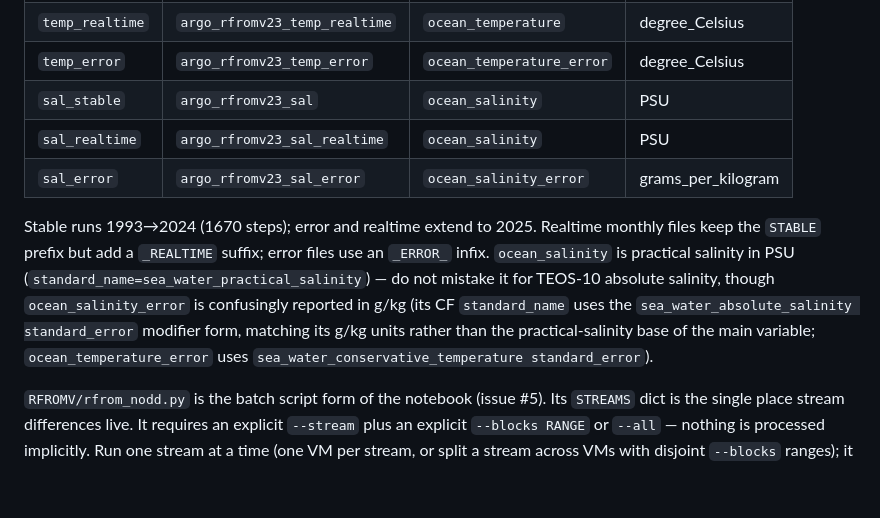
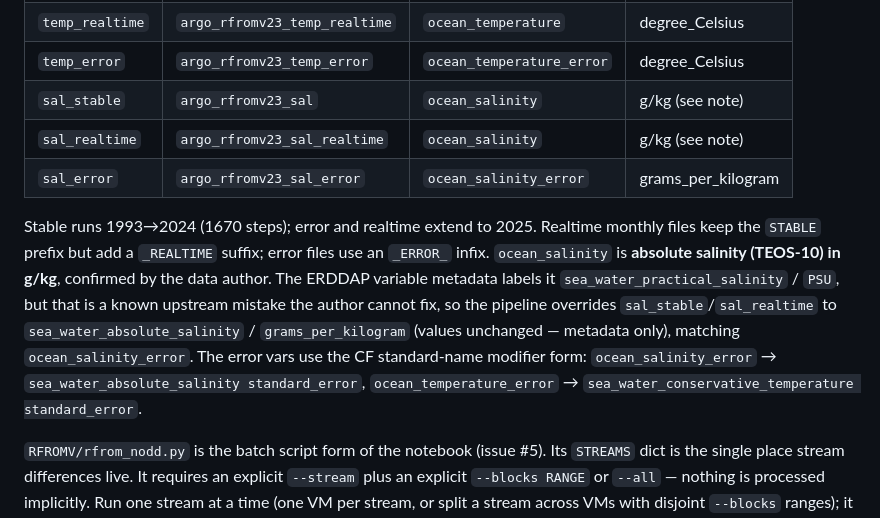
Before and after one commit to nmfs-opensci/gobai-rfrom-icechunks, a Markdown page: CLAUDE.md, the part around the change. Drawn GitHub-style; blank space fills up the shorter version.

```diff
--- a/CLAUDE.md
+++ b/CLAUDE.md
@@ -61,19 +61,21 @@ longitude)` float32):
 | `temp_stable`   | `argo_rfromv23_temp`          | `ocean_temperature`       | degree_Celsius |
 | `temp_realtime` | `argo_rfromv23_temp_realtime` | `ocean_temperature`       | degree_Celsius |
 | `temp_error`    | `argo_rfromv23_temp_error`    | `ocean_temperature_error` | degree_Celsius |
-| `sal_stable`    | `argo_rfromv23_sal`           | `ocean_salinity`          | PSU |
-| `sal_realtime`  | `argo_rfromv23_sal_realtime`  | `ocean_salinity`          | PSU |
+| `sal_stable`    | `argo_rfromv23_sal`           | `ocean_salinity`          | g/kg (see note) |
+| `sal_realtime`  | `argo_rfromv23_sal_realtime`  | `ocean_salinity`          | g/kg (see note) |
 | `sal_error`     | `argo_rfromv23_sal_error`     | `ocean_salinity_error`    | grams_per_kilogram |
 
 Stable runs 1993→2024 (1670 steps); error and realtime extend to 2025. Realtime
 monthly files keep the `STABLE` prefix but add a `_REALTIME` suffix; error files
-use an `_ERROR_` infix. `ocean_salinity` is practical salinity in PSU
-(`standard_name=sea_water_practical_salinity`) — do not mistake it for TEOS-10
-absolute salinity, though `ocean_salinity_error` is confusingly reported in g/kg
-(its CF `standard_name` uses the `sea_water_absolute_salinity standard_error`
-modifier form, matching its g/kg units rather than the practical-salinity base of
-the main variable; `ocean_temperature_error` uses
-`sea_water_conservative_temperature standard_error`).
+use an `_ERROR_` infix. `ocean_salinity` is **absolute salinity (TEOS-10) in
+g/kg**, confirmed by the data author. The ERDDAP variable metadata labels it
+`sea_water_practical_salinity` / `PSU`, but that is a known upstream mistake the
+author cannot fix, so the pipeline overrides `sal_stable`/`sal_realtime` to
+`sea_water_absolute_salinity` / `grams_per_kilogram` (values unchanged — metadata
+only), matching `ocean_salinity_error`. The error vars use the CF standard-name
+modifier form: `ocean_salinity_error` → `sea_water_absolute_salinity
+standard_error`, `ocean_temperature_error` → `sea_water_conservative_temperature
+standard_error`.
 
 `RFROMV/rfrom_nodd.py` is the batch script form of the notebook (issue #5). Its
 `STREAMS` dict is the single place stream differences live. It requires an
```
Also changed, not shown: claude/notes/nodd-batch-script.md (+28 -15 lines), claude/notes/nodd-prep.md (+7 -3 lines).
